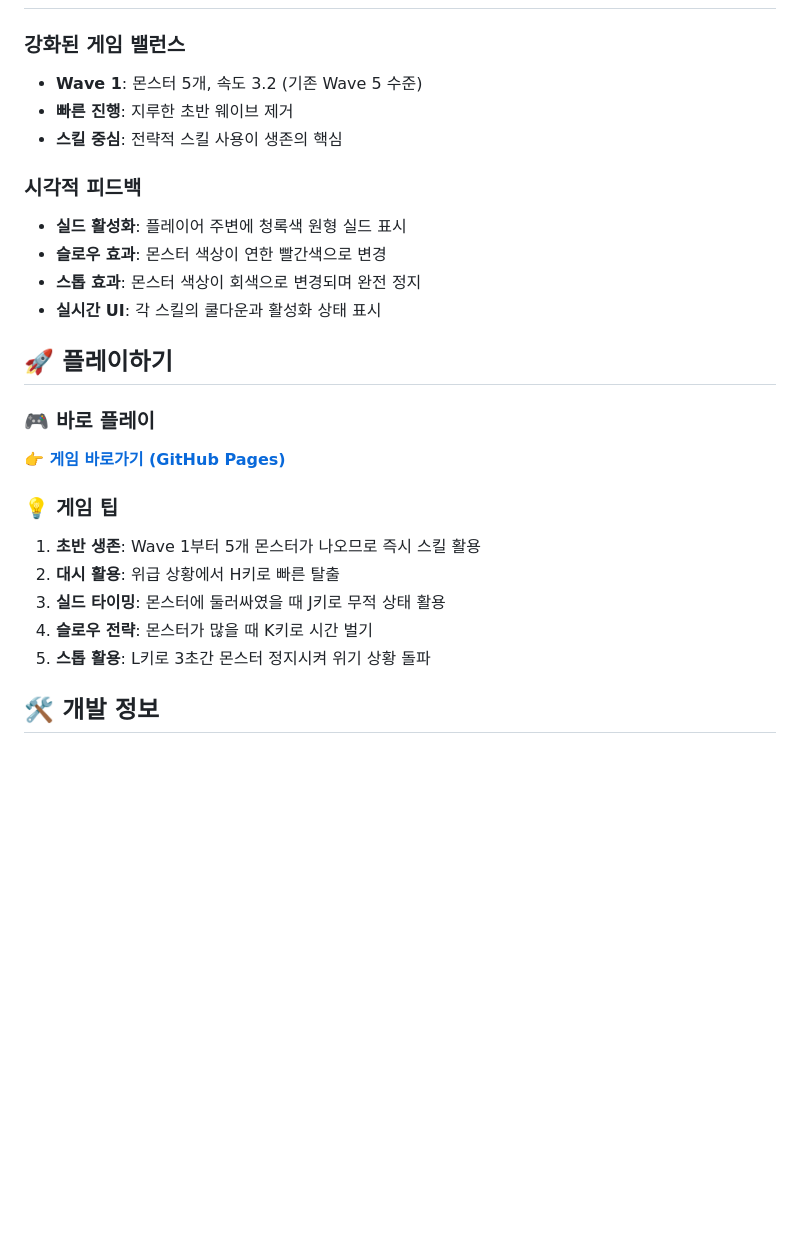
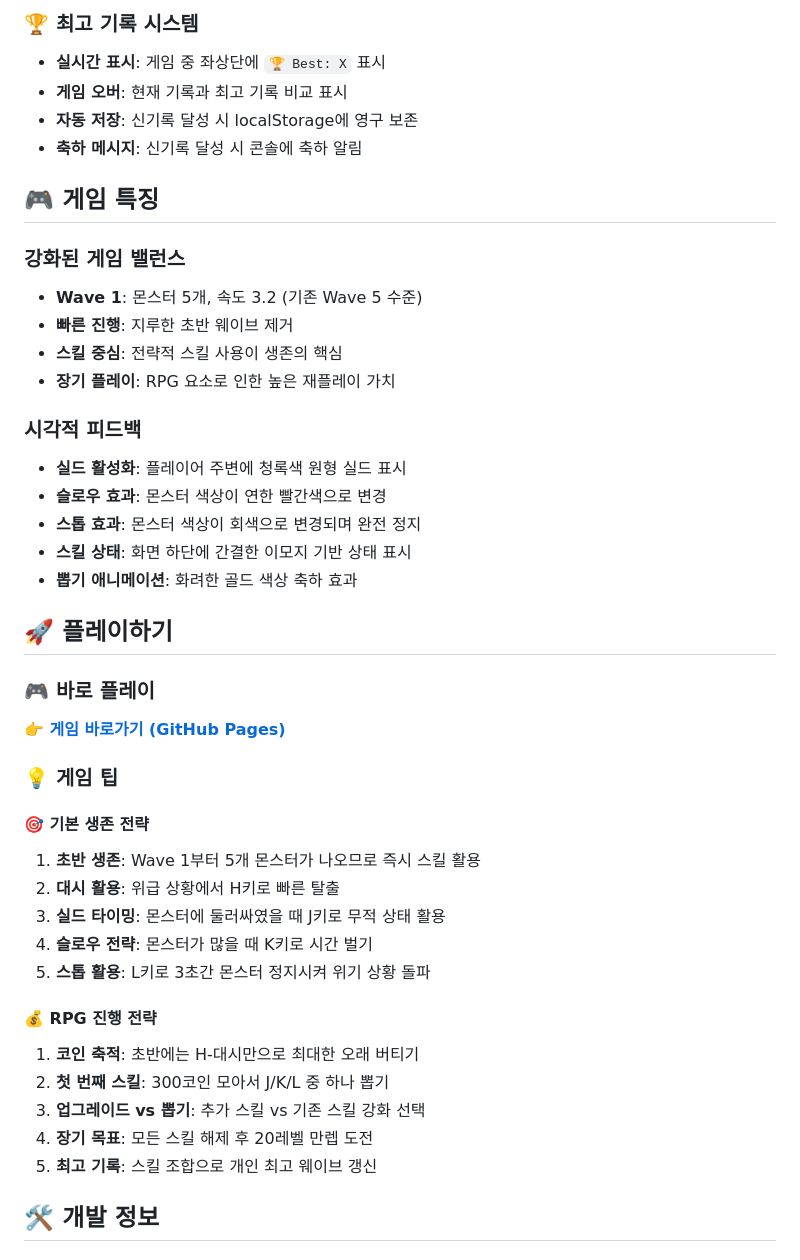
Before and after one commit to Kevin-innovation/wave-ver2.0, a Markdown page: README.md, the part around the change printed below. Rendered like a GitHub page; blank space fills up the shorter version.

```diff
--- a/README.md
+++ b/README.md
@@ -27,14 +66,23 @@
+### 🏆 최고 기록 시스템
+- **실시간 표시**: 게임 중 좌상단에 `🏆 Best: X` 표시
+- **게임 오버**: 현재 기록과 최고 기록 비교 표시
+- **자동 저장**: 신기록 달성 시 localStorage에 영구 보존
+- **축하 메시지**: 신기록 달성 시 콘솔에 축하 알림
+
+## 🎮 게임 특징
 
 ### 강화된 게임 밸런스
 - **Wave 1**: 몬스터 5개, 속도 3.2 (기존 Wave 5 수준)
 - **빠른 진행**: 지루한 초반 웨이브 제거
 - **스킬 중심**: 전략적 스킬 사용이 생존의 핵심
+- **장기 플레이**: RPG 요소로 인한 높은 재플레이 가치
 
 ### 시각적 피드백
 - **실드 활성화**: 플레이어 주변에 청록색 원형 실드 표시
 - **슬로우 효과**: 몬스터 색상이 연한 빨간색으로 변경
 - **스톱 효과**: 몬스터 색상이 회색으로 변경되며 완전 정지
-- **실시간 UI**: 각 스킬의 쿨다운과 활성화 상태 표시
+- **스킬 상태**: 화면 하단에 간결한 이모지 기반 상태 표시
+- **뽑기 애니메이션**: 화려한 골드 색상 축하 효과
 
 ## 🚀 플레이하기
 
@@ -42,11 +90,20 @@
 [**👉 게임 바로가기 (GitHub Pages)**](https://kevin-innovation.github.io/wave-ver2.0/)
 
 ### 💡 게임 팁
+
+#### 🎯 기본 생존 전략
 1. **초반 생존**: Wave 1부터 5개 몬스터가 나오므로 즉시 스킬 활용
 2. **대시 활용**: 위급 상황에서 H키로 빠른 탈출
 3. **실드 타이밍**: 몬스터에 둘러싸였을 때 J키로 무적 상태 활용
 4. **슬로우 전략**: 몬스터가 많을 때 K키로 시간 벌기
 5. **스톱 활용**: L키로 3초간 몬스터 정지시켜 위기 상황 돌파
+
+#### 💰 RPG 진행 전략
+1. **코인 축적**: 초반에는 H-대시만으로 최대한 오래 버티기
+2. **첫 번째 스킬**: 300코인 모아서 J/K/L 중 하나 뽑기
+3. **업그레이드 vs 뽑기**: 추가 스킬 vs 기존 스킬 강화 선택
+4. **장기 목표**: 모든 스킬 해제 후 20레벨 만렙 도전
+5. **최고 기록**: 스킬 조합으로 개인 최고 웨이브 갱신
 
 ## 🛠️ 개발 정보
 
```
Also changed, not shown: other parts of README.md (+73 -17 lines).
